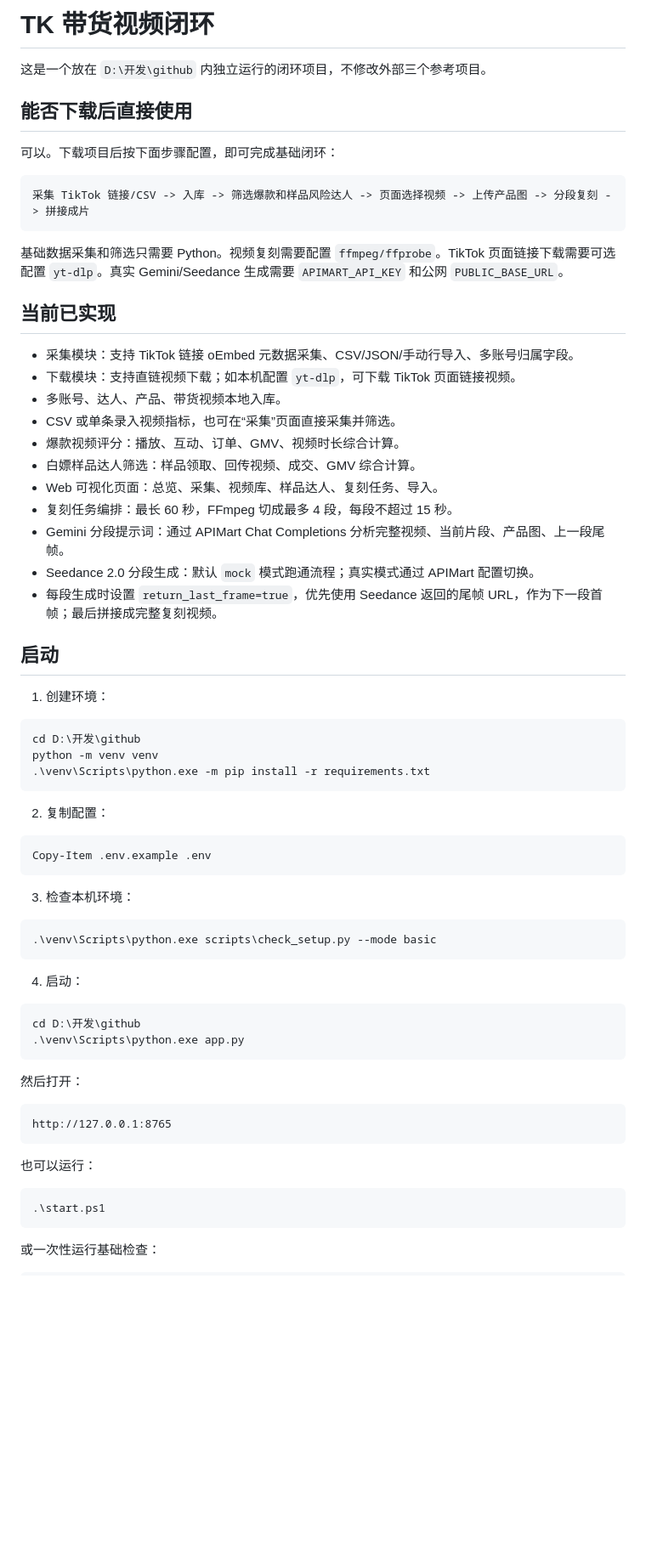
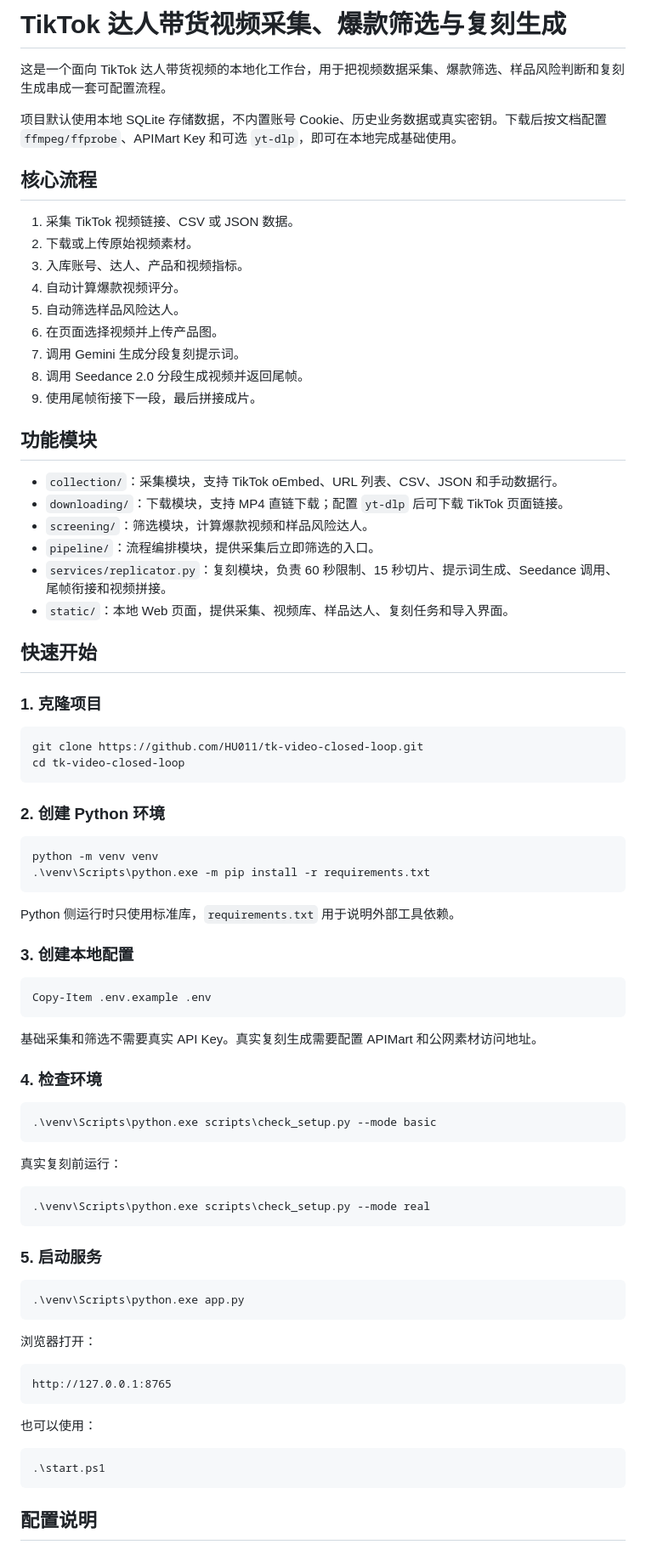
Before and after one commit to HU011/tk-video-closed-loop, a Markdown page: README.md, the part around one of its changes. Shown at 85% size. Rendered like a GitHub page; blank space fills up the shorter version.

Commit message:
Improve Chinese README for public release

````diff
--- a/README.md
+++ b/README.md
@@ -1,71 +1,85 @@
-# TK 带货视频闭环
+# TikTok 达人带货视频采集、爆款筛选与复刻生成
 
-这是一个放在 `D:\开发\github` 内独立运行的闭环项目，不修改外部三个参考项目。
+这是一个面向 TikTok 达人带货视频的本地化工作台，用于把视频数据采集、爆款筛选、样品风险判断和复刻生成串成一套可配置流程。
 
-## 能否下载后直接使用
+项目默认使用本地 SQLite 存储数据，不内置账号 Cookie、历史业务数据或真实密钥。下载后按文档配置 `ffmpeg/ffprobe`、APIMart Key 和可选 `yt-dlp`，即可在本地完成基础使用。
 
-可以。下载项目后按下面步骤配置，即可完成基础闭环：
+## 核心流程
 
-```text
-采集 TikTok 链接/CSV -> 入库 -> 筛选爆款和样品风险达人 -> 页面选择视频 -> 上传产品图 -> 分段复刻 -> 拼接成片
+1. 采集 TikTok 视频链接、CSV 或 JSON 数据。
+2. 下载或上传原始视频素材。
+3. 入库账号、达人、产品和视频指标。
+4. 自动计算爆款视频评分。
+5. 自动筛选样品风险达人。
+6. 在页面选择视频并上传产品图。
+7. 调用 Gemini 生成分段复刻提示词。
+8. 调用 Seedance 2.0 分段生成视频并返回尾帧。
+9. 使用尾帧衔接下一段，最后拼接成片。
+
+## 功能模块
+
+- `collection/`：采集模块，支持 TikTok oEmbed、URL 列表、CSV、JSON 和手动数据行。
+- `downloading/`：下载模块，支持 MP4 直链下载；配置 `yt-dlp` 后可下载 TikTok 页面链接。
+- `screening/`：筛选模块，计算爆款视频和样品风险达人。
+- `pipeline/`：流程编排模块，提供采集后立即筛选的入口。
+- `services/replicator.py`：复刻模块，负责 60 秒限制、15 秒切片、提示词生成、Seedance 调用、尾帧衔接和视频拼接。
+- `static/`：本地 Web 页面，提供采集、视频库、样品达人、复刻任务和导入界面。
+
+## 快速开始
+
+### 1. 克隆项目
+
+```powershell
+git clone https://github.com/HU011/tk-video-closed-loop.git
+cd tk-video-closed-loop
 ```
 
-基础数据采集和筛选只需要 Python。视频复刻需要配置 `ffmpeg/ffprobe`。TikTok 页面链接下载需要可选配置 `yt-dlp`。真实 Gemini/Seedance 生成需要 `APIMART_API_KEY` 和公网 `PUBLIC_BASE_URL`。
-
-## 当前已实现
-
-- 采集模块：支持 TikTok 链接 oEmbed 元数据采集、CSV/JSON/手动行导入、多账号归属字段。
-- 下载模块：支持直链视频下载；如本机配置 `yt-dlp`，可下载 TikTok 页面链接视频。
-- 多账号、达人、产品、带货视频本地入库。
-- CSV 或单条录入视频指标，也可在“采集”页面直接采集并筛选。
-- 爆款视频评分：播放、互动、订单、GMV、视频时长综合计算。
-- 白嫖样品达人筛选：样品领取、回传视频、成交、GMV 综合计算。
-- Web 可视化页面：总览、采集、视频库、样品达人、复刻任务、导入。
-- 复刻任务编排：最长 60 秒，FFmpeg 切成最多 4 段，每段不超过 15 秒。
-- Gemini 分段提示词：通过 APIMart Chat Completions 分析完整视频、当前片段、产品图、上一段尾帧。
-- Seedance 2.0 分段生成：默认 `mock` 模式跑通流程；真实模式通过 APIMart 配置切换。
-- 每段生成时设置 `return_last_frame=true`，优先使用 Seedance 返回的尾帧 URL，作为下一段首帧；最后拼接成完整复刻视频。
-
-## 启动
-
-1. 创建环境：
+### 2. 创建 Python 环境
 
 ```powershell
-cd D:\开发\github
 python -m venv venv
 .\venv\Scripts\python.exe -m pip install -r requirements.txt
 ```
 
-2. 复制配置：
+Python 侧运行时只使用标准库，`requirements.txt` 用于说明外部工具依赖。
+
+### 3. 创建本地配置
 
 ```powershell
 Copy-Item .env.example .env
 ```
 
-3. 检查本机环境：
+基础采集和筛选不需要真实 API Key。真实复刻生成需要配置 APIMart 和公网素材访问地址。
+
+### 4. 检查环境
 
 ```powershell
 .\venv\Scripts\python.exe scripts\check_setup.py --mode basic
 ```
 
-4. 启动：
+真实复刻前运行：
 
 ```powershell
-cd D:\开发\github
+.\venv\Scripts\python.exe scripts\check_setup.py --mode real
+```
+
+### 5. 启动服务
+
+```powershell
 .\venv\Scripts\python.exe app.py
 ```
 
-然后打开：
+浏览器打开：
 
 ```text
 http://127.0.0.1:8765
 ```
 
-也可以运行：
+也可以使用：
 
 ```powershell
 .\start.ps1
 ```
 
-或一次性运行基础检查：
+## 配置说明
 
````
Also changed, not shown: other parts of README.md (+93 -58 lines).
